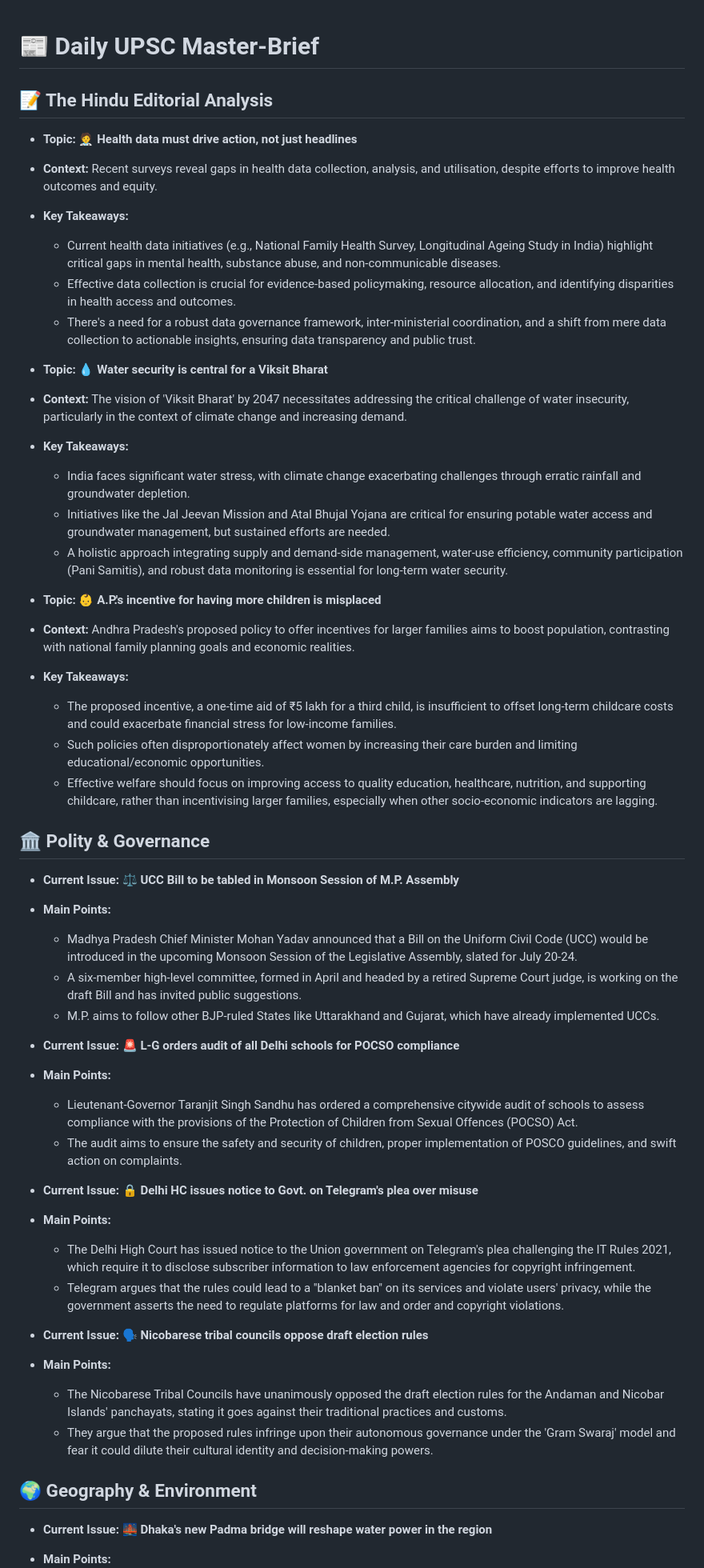
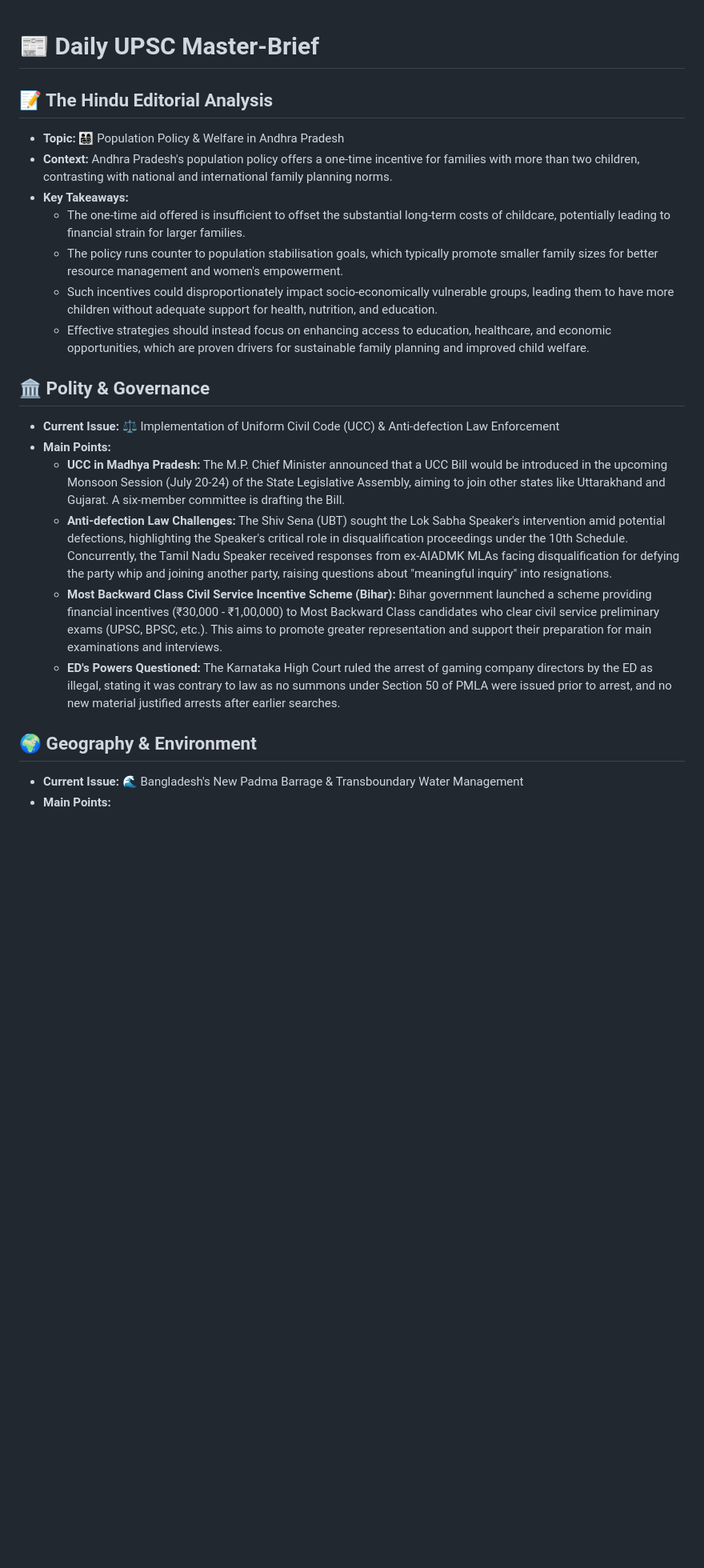
Before and after one commit to aryansonothiya/upscprep, a Markdown page: content.md, the part around one of its changes. Shown at 80% size. GitHub-like rendering; blank space fills up the shorter version.

Commit message:
Auto update UPSC blog

```diff
--- a/content.md
+++ b/content.md
@@ -1,52 +1,21 @@
 # 📰 Daily UPSC Master-Brief
-
 ## 📝 The Hindu Editorial Analysis
-
-*   **Topic:** 🧑‍⚕️ **Health data must drive action, not just headlines**
-*   **Context:** Recent surveys reveal gaps in health data collection, analysis, and utilisation, despite efforts to improve health outcomes and equity.
+*   **Topic:** 👨‍👩‍👧‍👦 Population Policy & Welfare in Andhra Pradesh
+*   **Context:** Andhra Pradesh's population policy offers a one-time incentive for families with more than two children, contrasting with national and international family planning norms.
 *   **Key Takeaways:**
-    *   Current health data initiatives (e.g., National Family Health Survey, Longitudinal Ageing Study in India) highlight critical gaps in mental health, substance abuse, and non-communicable diseases.
-    *   Effective data collection is crucial for evidence-based policymaking, resource allocation, and identifying disparities in health access and outcomes.
-    *   There's a need for a robust data governance framework, inter-ministerial coordination, and a shift from mere data collection to actionable insights, ensuring data transparency and public trust.
-
-*   **Topic:** 💧 **Water security is central for a Viksit Bharat**
-*   **Context:** The vision of 'Viksit Bharat' by 2047 necessitates addressing the critical challenge of water insecurity, particularly in the context of climate change and increasing demand.
-*   **Key Takeaways:**
-    *   India faces significant water stress, with climate change exacerbating challenges through erratic rainfall and groundwater depletion.
-    *   Initiatives like the Jal Jeevan Mission and Atal Bhujal Yojana are critical for ensuring potable water access and groundwater management, but sustained efforts are needed.
-    *   A holistic approach integrating supply and demand-side management, water-use efficiency, community participation (Pani Samitis), and robust data monitoring is essential for long-term water security.
-
-*   **Topic:** 👶 **A.P.'s incentive for having more children is misplaced**
-*   **Context:** Andhra Pradesh's proposed policy to offer incentives for larger families aims to boost population, contrasting with national family planning goals and economic realities.
-*   **Key Takeaways:**
-    *   The proposed incentive, a one-time aid of ₹5 lakh for a third child, is insufficient to offset long-term childcare costs and could exacerbate financial stress for low-income families.
-    *   Such policies often disproportionately affect women by increasing their care burden and limiting educational/economic opportunities.
-    *   Effective welfare should focus on improving access to quality education, healthcare, nutrition, and supporting childcare, rather than incentivising larger families, especially when other socio-economic indicators are lagging.
+    *   The one-time aid offered is insufficient to offset the substantial long-term costs of childcare, potentially leading to financial strain for larger families.
+    *   The policy runs counter to population stabilisation goals, which typically promote smaller family sizes for better resource management and women's empowerment.
+    *   Such incentives could disproportionately impact socio-economically vulnerable groups, leading them to have more children without adequate support for health, nutrition, and education.
+    *   Effective strategies should instead focus on enhancing access to education, healthcare, and economic opportunities, which are proven drivers for sustainable family planning and improved child welfare.
 
 ## 🏛️ Polity & Governance
-
-*   **Current Issue:** ⚖️ **UCC Bill to be tabled in Monsoon Session of M.P. Assembly**
+*   **Current Issue:** ⚖️ Implementation of Uniform Civil Code (UCC) & Anti-defection Law Enforcement
 *   **Main Points:**
-    *   Madhya Pradesh Chief Minister Mohan Yadav announced that a Bill on the Uniform Civil Code (UCC) would be introduced in the upcoming Monsoon Session of the Legislative Assembly, slated for July 20-24.
-    *   A six-member high-level committee, formed in April and headed by a retired Supreme Court judge, is working on the draft Bill and has invited public suggestions.
-    *   M.P. aims to follow other BJP-ruled States like Uttarakhand and Gujarat, which have already implemented UCCs.
-
-*   **Current Issue:** 🚨 **L-G orders audit of all Delhi schools for POCSO compliance**
-*   **Main Points:**
-    *   Lieutenant-Governor Taranjit Singh Sandhu has ordered a comprehensive citywide audit of schools to assess compliance with the provisions of the Protection of Children from Sexual Offences (POCSO) Act.
-    *   The audit aims to ensure the safety and security of children, proper implementation of POSCO guidelines, and swift action on complaints.
-
-*   **Current Issue:** 🔒 **Delhi HC issues notice to Govt. on Telegram's plea over misuse**
-*   **Main Points:**
-    *   The Delhi High Court has issued notice to the Union government on Telegram's plea challenging the IT Rules 2021, which require it to disclose subscriber information to law enforcement agencies for copyright infringement.
-    *   Telegram argues that the rules could lead to a "blanket ban" on its services and violate users' privacy, while the government asserts the need to regulate platforms for law and order and copyright violations.
-
-*   **Current Issue:** 🗣️ **Nicobarese tribal councils oppose draft election rules**
-*   **Main Points:**
-    *   The Nicobarese Tribal Councils have unanimously opposed the draft election rules for the Andaman and Nicobar Islands' panchayats, stating it goes against their traditional practices and customs.
-    *   They argue that the proposed rules infringe upon their autonomous governance under the 'Gram Swaraj' model and fear it could dilute their cultural identity and decision-making powers.
+    *   **UCC in Madhya Pradesh:** The M.P. Chief Minister announced that a UCC Bill would be introduced in the upcoming Monsoon Session (July 20-24) of the State Legislative Assembly, aiming to join other states like Uttarakhand and Gujarat. A six-member committee is drafting the Bill.
+    *   **Anti-defection Law Challenges:** The Shiv Sena (UBT) sought the Lok Sabha Speaker's intervention amid potential defections, highlighting the Speaker's critical role in disqualification proceedings under the 10th Schedule. Concurrently, the Tamil Nadu Speaker received responses from ex-AIADMK MLAs facing disqualification for defying the party whip and joining another party, raising questions about "meaningful inquiry" into resignations.
+    *   **Most Backward Class Civil Service Incentive Scheme (Bihar):** Bihar government launched a scheme providing financial incentives (₹30,000 - ₹1,00,000) to Most Backward Class candidates who clear civil service preliminary exams (UPSC, BPSC, etc.). This aims to promote greater representation and support their preparation for main examinations and interviews.
+    *   **ED's Powers Questioned:** The Karnataka High Court ruled the arrest of gaming company directors by the ED as illegal, stating it was contrary to law as no summons under Section 50 of PMLA were issued prior to arrest, and no new material justified arrests after earlier searches.
 
 ## 🌍 Geography & Environment
-
-*   **Current Issue:** 🌉 **Dhaka's new Padma bridge will reshape water power in the region**
+*   **Current Issue:** 🌊 Bangladesh's New Padma Barrage & Transboundary Water Management
 *   **Main Points:**
```
Also changed, not shown: other parts of content.md (+10 -32 lines).
